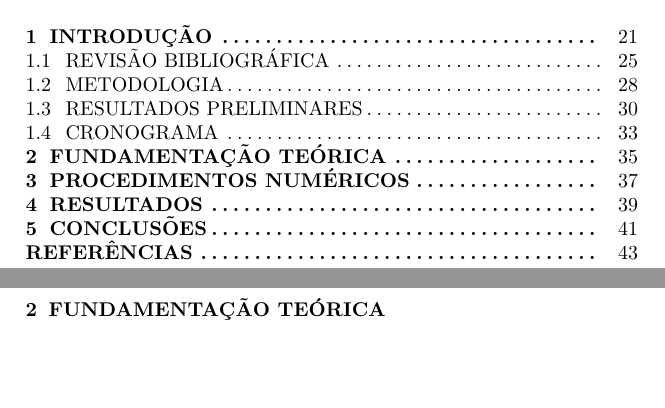
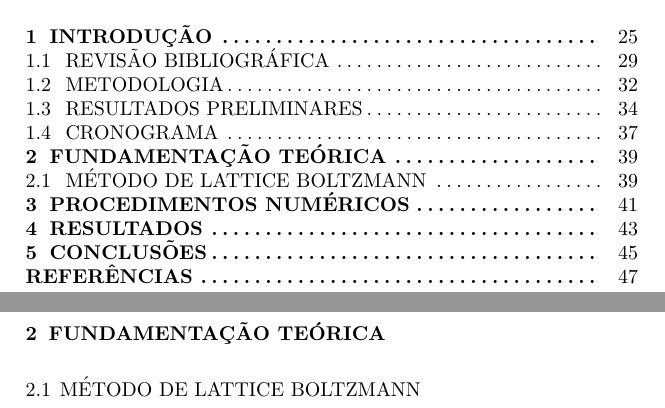
Before and after one commit to josepedro/master_thesis, a LaTeX thesis (exemplo.tex, which reads capitulos/fundamentacao_teorica.tex, ufscThesis.cls): two parts of pages 21 and 37 of 47 before the commit and two parts of pages 25 and 41 of 51 after it, joined at a grey line, cut so that both start at the same text, the shorter picture padded with empty space. Compiled offline with pdfLaTeX; a LaTeX package or settings file that is missing is left out.

Commit message:
Templete fiexed and completed

```diff
--- a/capitulos/fundamentacao_teorica.tex
+++ b/capitulos/fundamentacao_teorica.tex
@@ -1 +1,3 @@
 \chapter{Fundamentação Teórica}
+
+\section{Método de lattice Boltzmann}
--- a/ufscThesis.cls
+++ b/ufscThesis.cls
@@ -321,7 +321,7 @@
        {\tablename~\normalfont #1}\nobreak \filltocentry{#2}}
 % Formato que fica sem página e a ordenação pode ser feita manualmente:
 \newcommand{\listadesimbolos}{
-    \pretextualchapter{List of Symbols}\@starttoc{lsb}}
+    \pretextualchapter{Lista de Símbolos}\@starttoc{lsb}}
 \newcommand{\simbolo}[2]{\addcontentsline{lsb}{simb}{\numberline{#1}{#2}}}
 \newcommand{\l@simb}[2]{
 	   \vskip -1em
@@ -345,7 +345,7 @@
 
 % Formato que fica sem página e a ordenação pode ser feita manualmente:
 \newcommand{\listadeabreviaturas}{
-    \pretextualchapter{List of Abbreviations}\@starttoc{las}}
+    \pretextualchapter{Lista de Abreviações}\@starttoc{las}}
 \newcommand{\abreviatura}[2]{\addcontentsline{las}{sig}{\numberline{#1}{#2}}}
 \newcommand{\sigla}{\abreviatura}
 \newcommand{\l@sig}[2]{
```
Also changed, not shown: exemplo.tex (+2 -2 lines), exemplo.pdf, 7 other files.
